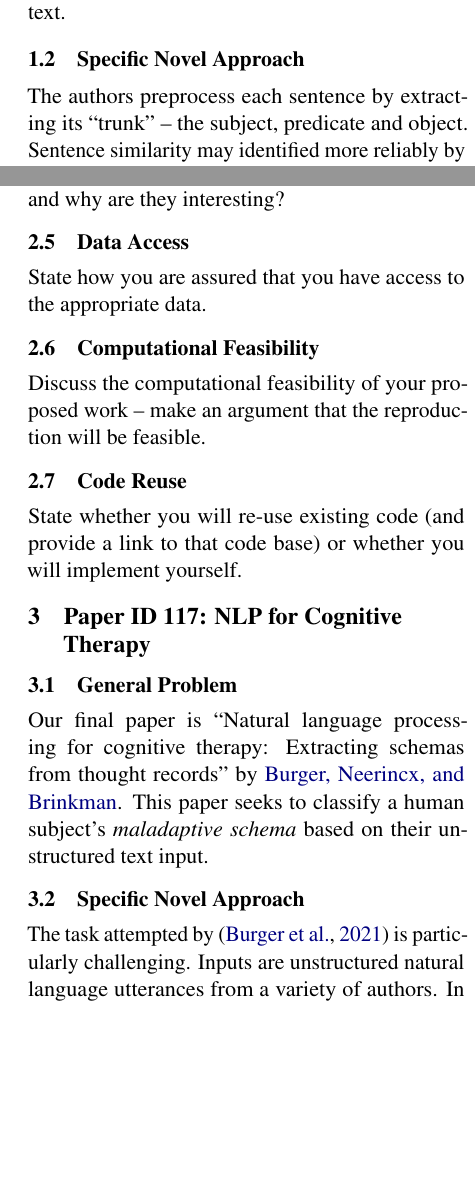
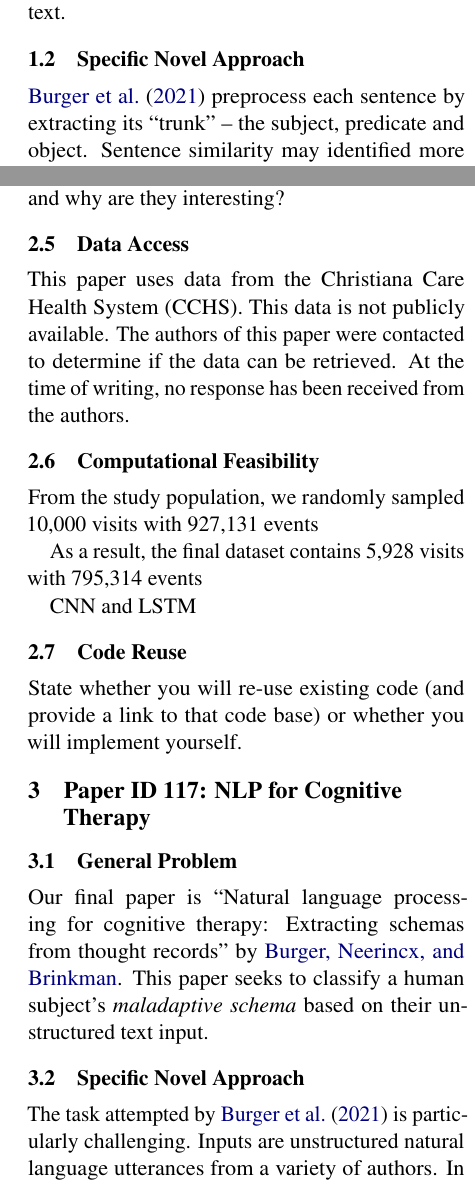
Before and after one commit to mich1eal/cs598_dl4hc, a LaTeX document (submissions/proposal/acl2021.tex): two parts of the columns of pages 1 and 2 of 2 before the commit and two parts of the columns of pages 1 and 2 of 3 after it, joined at a grey line, cut so that both start at the same text, the shorter picture padded with empty space. Compiled offline with pdfLaTeX.

Commit message:
Added scratch for section 2

```diff
--- a/submissions/proposal/acl2021.tex
+++ b/submissions/proposal/acl2021.tex
@@ -60,7 +60,7 @@
 The first paper we propose reproducing is ``\usebibentry{zhang_2019}{title}'' by \citeauthor*{zhang_2019}. The primary goal of this paper is to rate the similarity of pairs of sentences. The idea is to aid prediction of disease by automatically identifying similarities in descriptions of patient symptoms. However, the paper does not use healthcare-related text.
 
 \subsection{Specific Novel Approach}
-The authors preprocess each sentence by extracting its ``trunk'' -- the subject, predicate and object. Sentence similarity may identified more reliably by using these trunks.
+\citet{burger_2021} preprocess each sentence by extracting its ``trunk'' -- the subject, predicate and object. Sentence similarity may identified more reliably by using these trunks.
 
 \subsection{Specific Hypotheses to Verify}
 We propose reproducing experiment 1. This creates and tests a classifier using a dataset of human-labeled sentence similarities. Experiment 1 compares the authors' method to a baseline plus the methods in four related papers.
@@ -101,10 +101,18 @@ What are the specific hypotheses from the paper that you plan to verify in your
 What are the additional ablations you plan to do, and why are they interesting?
 
 \subsection{Data Access}
-State how you are assured that you have access to the appropriate data.
+This paper uses data from the Christiana Care Health System (CCHS). This data is not publicly available. The authors of this paper were contacted to determine if the data can be retrieved. At the time of writing, no response has been received from the authors.
 
 \subsection{Computational Feasibility}
-Discuss the computational feasibility of your proposed work – make an argument that the reproduction will be feasible.
+
+From the study population,
+we randomly sampled 10,000 visits with 927,131 events
+
+As a result, the final dataset contains 5,928
+visits with 795,314 events
+
+CNN and LSTM
+
 
 \subsection{Code Reuse}
 State whether you will re-use existing code (and provide a link to that code base) or whether you will implement yourself.
```
Also changed, not shown: submissions/proposal/acl2021.tex (2 more changed lines).
